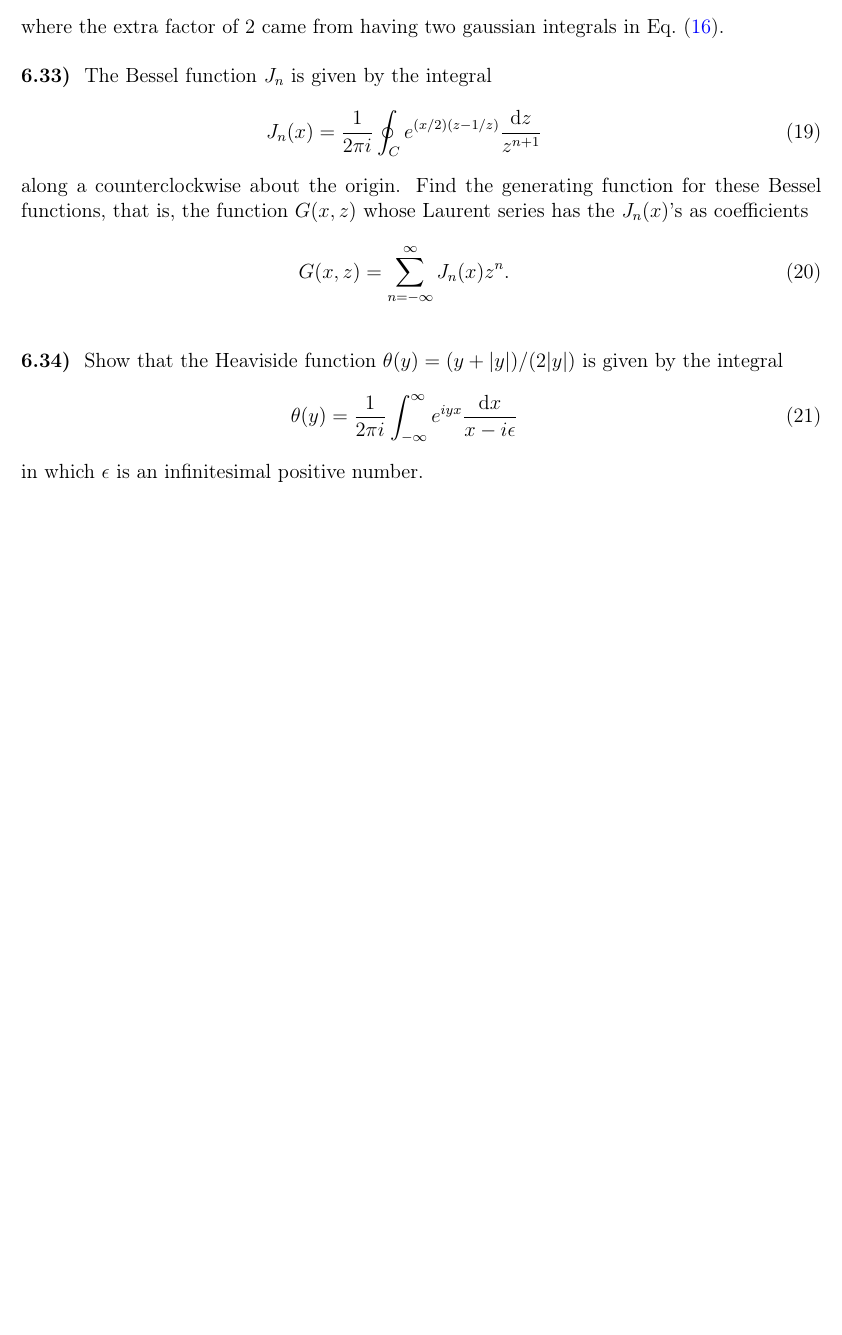
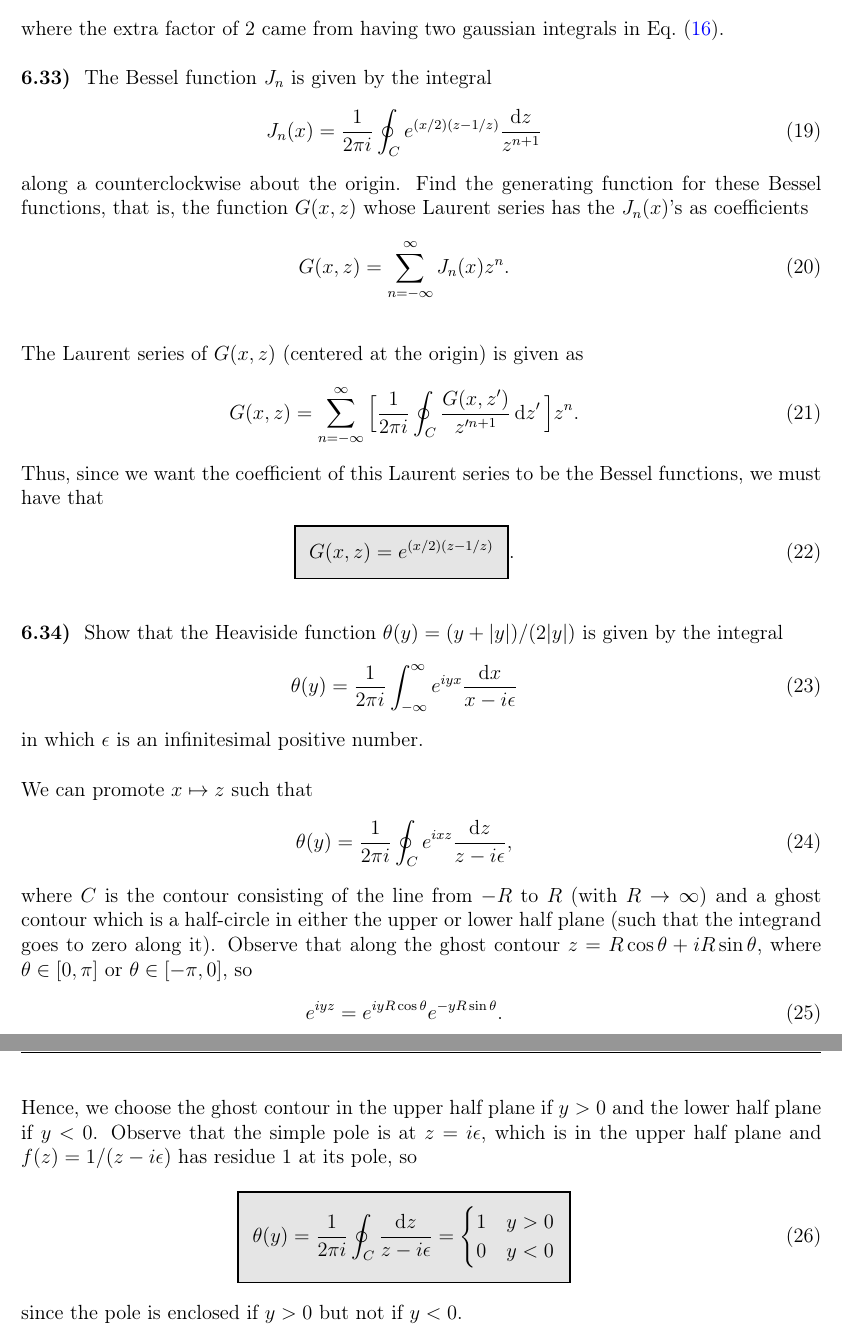
Before and after one commit to rwhitehill/Theoretical-Physics22, a LaTeX problem sheet (HW6/HW6_11-11.tex): part of page 3 of 3 before the commit and two parts of pages 3 and 4 of 4 after it, the two joined at a grey line, cut so that both start at the same text, the shorter picture padded with empty space. Compiled offline with pdfLaTeX.

Commit message:
update HW 6

```diff
--- a/HW6/HW6_11-11.tex
+++ b/HW6/HW6_11-11.tex
@@ -135,6 +135,21 @@ Find the generating function for these Bessel functions, that is, the function $
 .\end{eqnarray}
 }
 
+The Laurent series of $G(x,z)$ (centered at the origin) is given as
+\begin{eqnarray}
+    \label{eq:Luarent-G}
+    G(x,z) = \sum_{n=-\infty}^{\infty} \Big[ \frac{1}{2 \pi i} \oint_{C} \frac{G(x,z')}{z'^{n+1}} \dd{z'} \Big] z^{n}
+.\end{eqnarray}
+Thus, since we want the coefficient of this Laurent series to be the Bessel functions, we must have that
+\begin{eqnarray}
+    \label{eq:generating-func}
+    \eqbox{
+    G(x,z) = e^{(x/2)(z - 1/z)}
+}
+.\end{eqnarray}
+
+
+
 \prob{6.34}{
 Show that the Heaviside function $\theta(y) = (y + |y|)/(2|y|)$ is given by the integral
 \begin{eqnarray}
@@ -144,7 +159,29 @@ Show that the Heaviside function $\theta(y) = (y + |y|)/(2|y|)$ is given by the
 in which $\epsilon$ is an infinitesimal positive number.
 }
 
-
+We can promote $x \mapsto z$ such that
+\begin{eqnarray}
+    \label{eq:contour-int-heaviside}
+    \theta(y) = \frac{1}{2 \pi i} \oint_{C} e^{i x z} \frac{\dd{z}}{z - i\epsilon}
+,\end{eqnarray}
+where $C$ is the contour consisting of the line from $-R$ to $R$ (with $R \rightarrow \infty$) and a ghost contour which is a half-circle in either the upper or lower half plane (such that the integrand goes to zero along it).
+Observe that along the ghost contour $z = R\cos{\theta} + i R\sin{\theta}$, where $\theta \in [0,\pi]$ or $\theta \in [-\pi,0]$, so
+\begin{eqnarray}
+    \label{eq:exponential}
+    e^{i y z} = e^{i y R \cos{\theta}} e^{- y R \sin{\theta}}
+.\end{eqnarray}
+Hence, we choose the ghost contour in the upper half plane if $y > 0$ and the lower half plane if $y < 0$.
+Observe that the simple pole is at $z = i \epsilon$, which is in the upper half plane and $f(z) = 1/(z - i\epsilon)$ has residue $1$ at its pole, so
+\begin{eqnarray}
+    \label{eq:result-6.34}
+    \eqbox{
+        \theta(y) = \frac{1}{2 \pi i} \oint_{C} \frac{\dd{z}}{z - i \epsilon} = \begin{cases}
+            1 & y > 0 \\
+            0 & y < 0
+        \end{cases}
+    }
+\end{eqnarray}
+since the pole is enclosed if $y > 0$ but not if $y < 0$.
 
 
 
```
Also changed, not shown: HW6/HW6_11-11.pdf.
